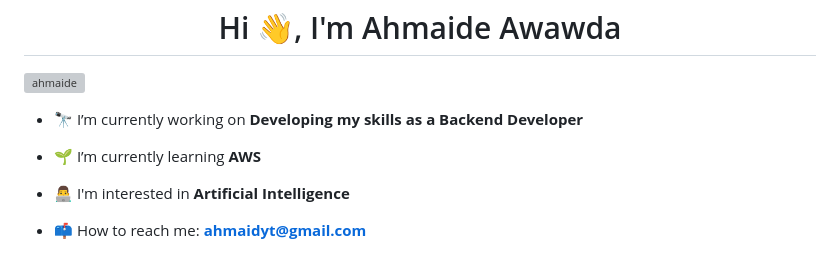
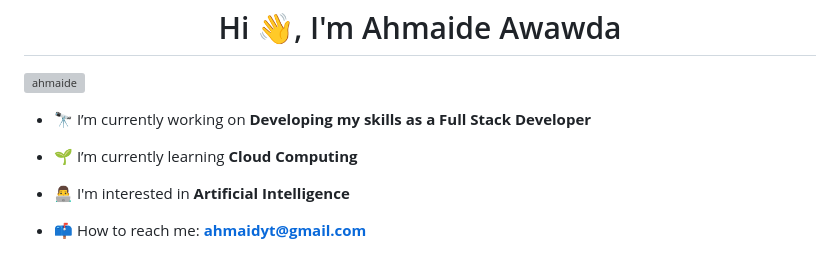
Before and after one commit to ahmaide/Ahmaide, a Markdown page: README.md, the part around the change. Rendered like a GitHub page; grey boxes are pictures that could not be loaded.

```diff
--- a/README.md
+++ b/README.md
@@ -1,9 +1,9 @@
 <h1 align="center">Hi 👋, I'm Ahmaide Awawda</h1>
 <p align="left"> <img src="https://komarev.com/ghpvc/?username=ahmaide&label=Profile%20views&color=0e75b6&style=flat" alt="ahmaide" /> </p>
 
-- 🔭 I’m currently working on **Developing my skills as a Backend Developer**
+- 🔭 I’m currently working on **Developing my skills as a Full Stack Developer**
 
-- 🌱 I’m currently learning **AWS**
+- 🌱 I’m currently learning **Cloud Computing**
 
 - 👨‍💻 I'm interested in **Artificial Intelligence**
 
```
